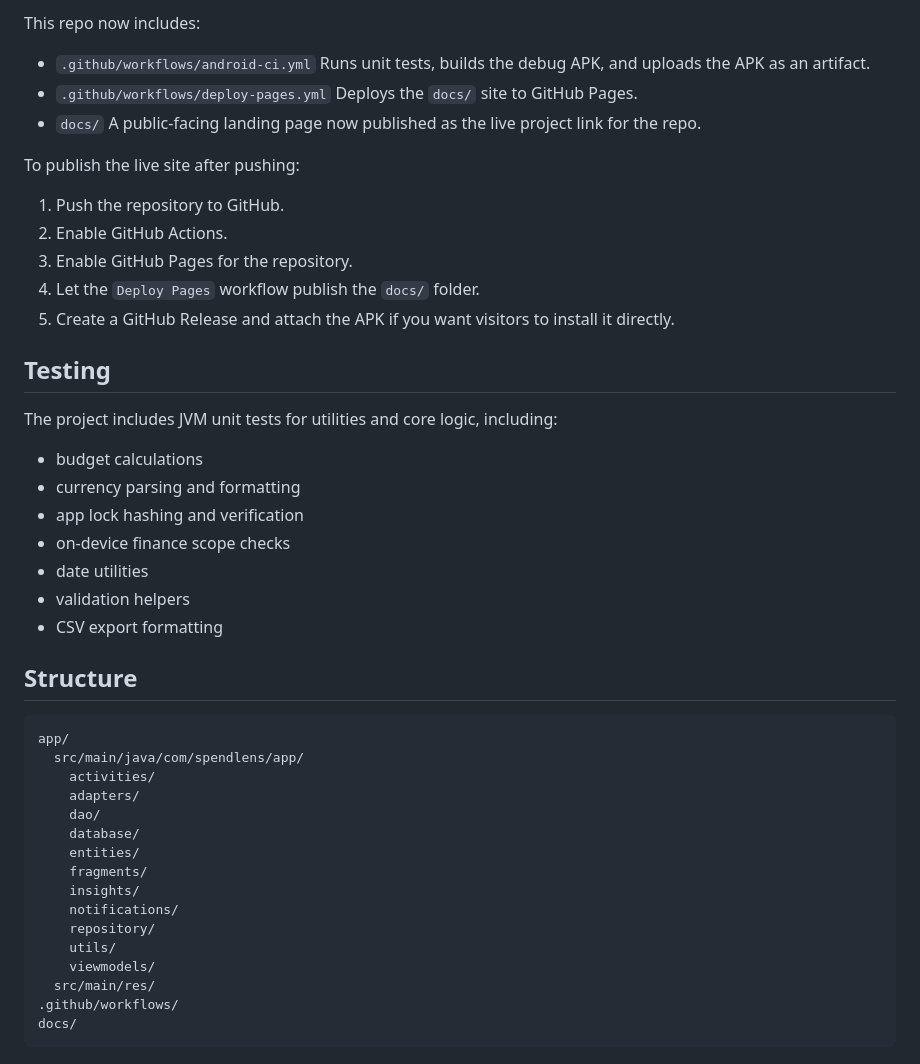
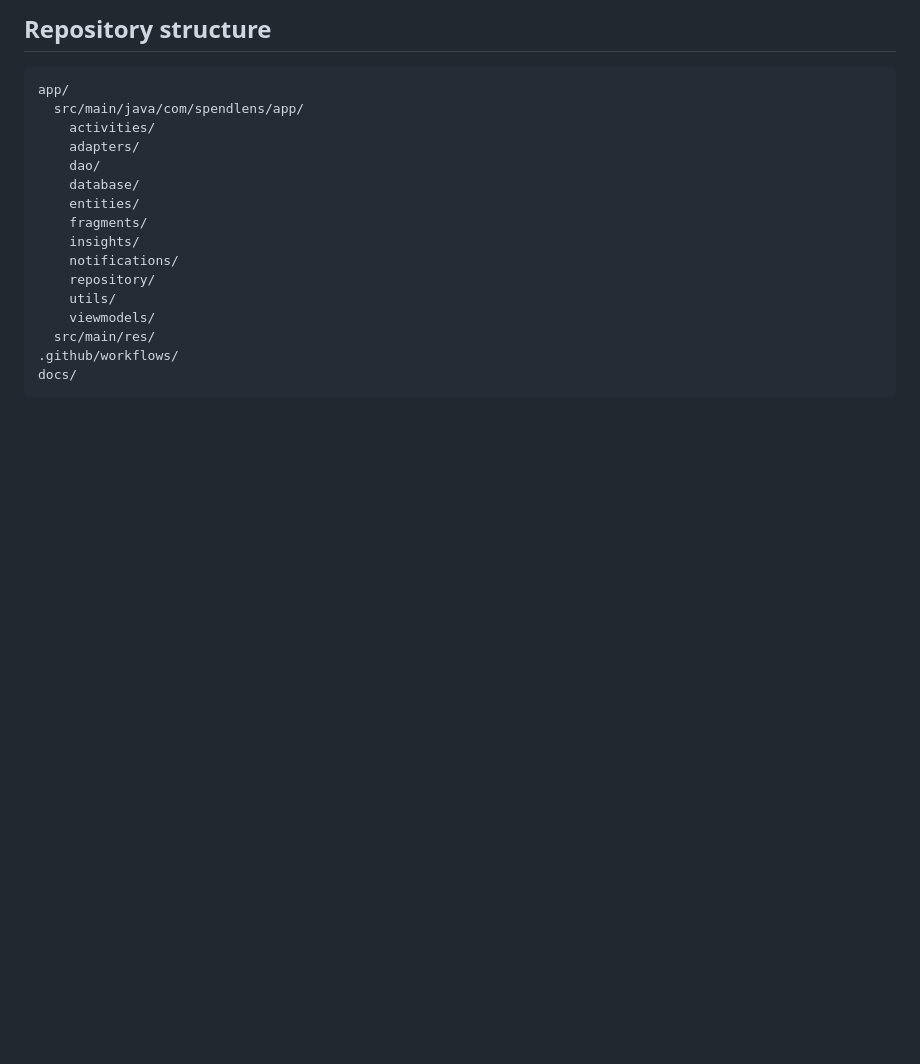
Before and after one commit to hassanawan7890/Spendlens, a Markdown page: README.md, the part around one of its changes. Rendered like a GitHub page; blank space fills up the shorter version.

````diff
--- a/README.md
+++ b/README.md
@@ -112,33 +88,4 @@ Because SpendLens is a native Android app, there is no true browser-playable liv
-This repo now includes:
-
-- `.github/workflows/android-ci.yml`
-  Runs unit tests, builds the debug APK, and uploads the APK as an artifact.
-- `.github/workflows/deploy-pages.yml`
-  Deploys the `docs/` site to GitHub Pages.
-- `docs/`
-  A public-facing landing page now published as the live project link for the repo.
-
-To publish the live site after pushing:
-
-1. Push the repository to GitHub.
-2. Enable GitHub Actions.
-3. Enable GitHub Pages for the repository.
-4. Let the `Deploy Pages` workflow publish the `docs/` folder.
-5. Create a GitHub Release and attach the APK if you want visitors to install it directly.
-
-## Testing
-
-The project includes JVM unit tests for utilities and core logic, including:
-
-- budget calculations
-- currency parsing and formatting
-- app lock hashing and verification
-- on-device finance scope checks
-- date utilities
-- validation helpers
-- CSV export formatting
-
-## Structure
+## Repository structure
 
 ```text
 app/
````
Also changed, not shown: other parts of README.md (+42 -66 lines).
